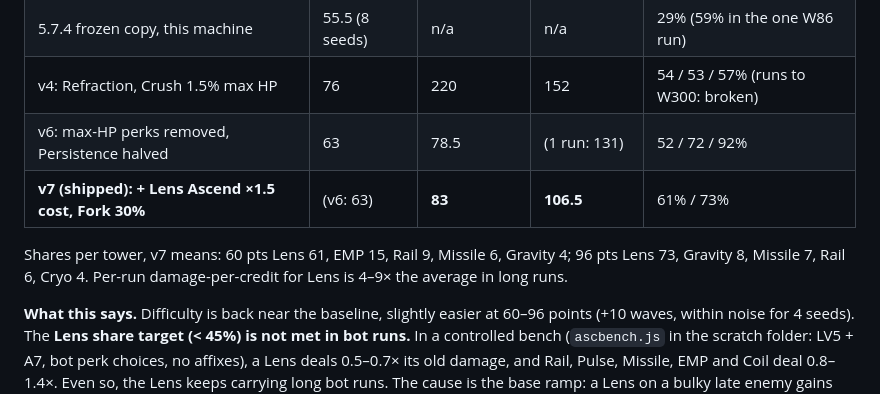
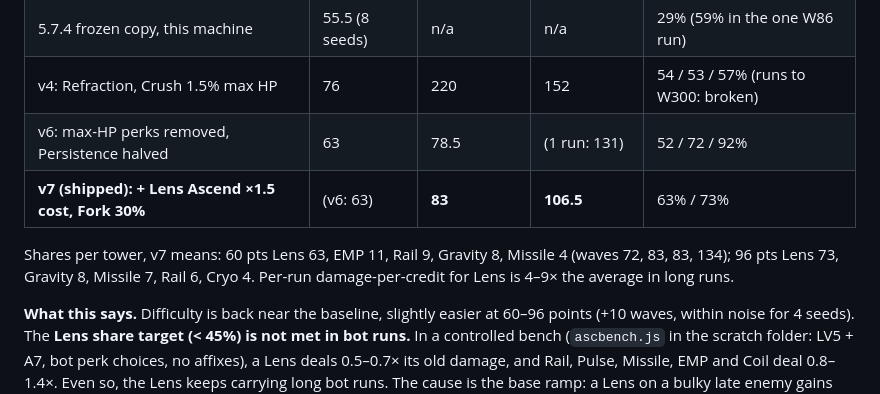
Before and after one commit to nix812/Entropy, a Markdown page: docs/notes/ascend.md, the part around the change. Drawn GitHub-style.

Commit message:
ascend: final v7 60-point numbers
Co-Authored-By: Claude Opus 5.5 <noreply@anthropic.com>
Claude-Session: https://claude.ai/code/session_01CJF2sGxVEN5E146U2Ca9Ve

```diff
--- a/docs/notes/ascend.md
+++ b/docs/notes/ascend.md
@@ -88,9 +88,9 @@ Bots (`smartbot.js` with perk picks), Normal, COLS 48, start 1, best 80, push at
 | 5.7.4 frozen copy, this machine | 55.5 (8 seeds) | n/a | n/a | 29% (59% in the one W86 run) |
 | v4: Refraction, Crush 1.5% max HP | 76 | 220 | 152 | 54 / 53 / 57% (runs to W300: broken) |
 | v6: max-HP perks removed, Persistence halved | 63 | 78.5 | (1 run: 131) | 52 / 72 / 92% |
-| **v7 (shipped): + Lens Ascend ×1.5 cost, Fork 30%** | (v6: 63) | **83** | **106.5** | 61% / 73% |
+| **v7 (shipped): + Lens Ascend ×1.5 cost, Fork 30%** | (v6: 63) | **83** | **106.5** | 63% / 73% |
 
-Shares per tower, v7 means: 60 pts Lens 61, EMP 15, Rail 9, Missile 6, Gravity 4; 96 pts Lens 73, Gravity 8, Missile 7, Rail 6, Cryo 4. Per-run damage-per-credit for Lens is 4–9× the average in long runs.
+Shares per tower, v7 means: 60 pts Lens 63, EMP 11, Rail 9, Gravity 8, Missile 4 (waves 72, 83, 83, 134); 96 pts Lens 73, Gravity 8, Missile 7, Rail 6, Cryo 4. Per-run damage-per-credit for Lens is 4–9× the average in long runs.
 
 **What this says.** Difficulty is back near the baseline, slightly easier at 60–96 points (+10 waves, within noise for 4 seeds). The **Lens share target (< 45%) is not met in bot runs.** In a controlled bench (`ascbench.js` in the scratch folder: LV5 + A7, bot perk choices, no affixes), a Lens deals 0.5–0.7× its old damage, and Rail, Pulse, Missile, EMP and Coil deal 0.8–1.4×. Even so, the Lens keeps carrying long bot runs. The cause is the base ramp: a Lens on a bulky late enemy gains ×2.8–4.3, which grows with late-game HP while every other tower's damage is flat. The bot also buys Ascends cheapest-first, and every one of its plans builds two Lenses. Perks and Ascend prices move the share only a few points. Levers that would work, for the towers builder or the integrator: a lower base `rampMax`, ramp reset on every retarget for Prism, or a per-tower Ascend multiplier (`ASC_DMG` per type, e.g. Lens ×1.08).
 
```
